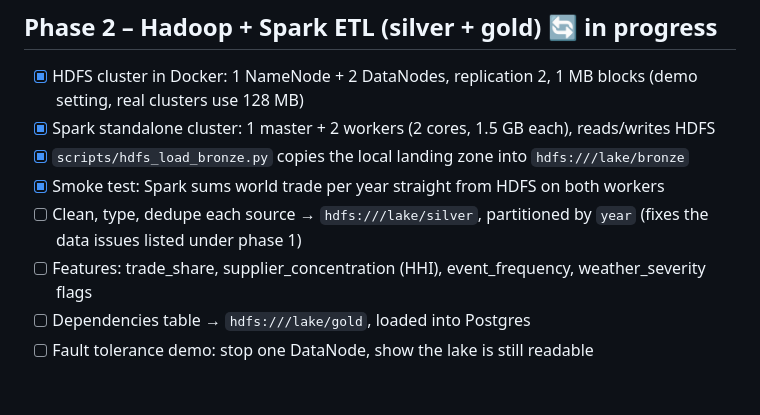
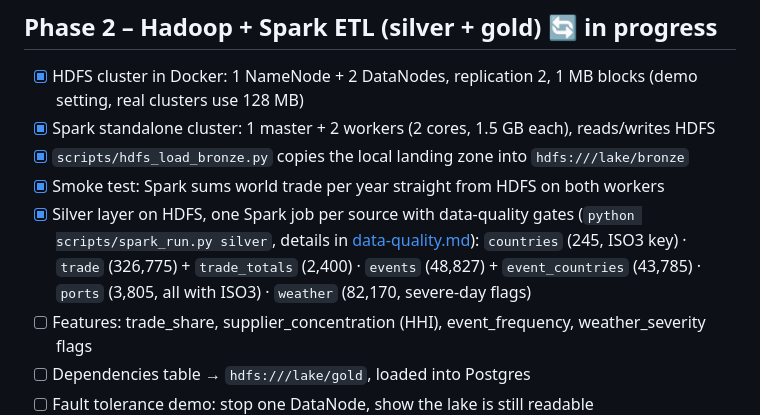
Before and after one commit to Abhxym/supplychain-x, a Markdown page: docs/roadmap.md, the part around the change. Drawn GitHub-style; blank space fills up the shorter version.

```diff
--- a/docs/roadmap.md
+++ b/docs/roadmap.md
@@ -33,8 +33,10 @@ Data issues found, to fix in silver:
 - [x] Spark standalone cluster: 1 master + 2 workers (2 cores, 1.5 GB each), reads/writes HDFS
 - [x] `scripts/hdfs_load_bronze.py` copies the local landing zone into `hdfs:///lake/bronze`
 - [x] Smoke test: Spark sums world trade per year straight from HDFS on both workers
-- [ ] Clean, type, dedupe each source → `hdfs:///lake/silver`, partitioned by `year`
-      (fixes the data issues listed under phase 1)
+- [x] Silver layer on HDFS, one Spark job per source with data-quality gates
+      (`python scripts/spark_run.py silver`, details in [data-quality.md](data-quality.md)):
+      `countries` (245, ISO3 key) · `trade` (326,775) + `trade_totals` (2,400) · `events` (48,827)
+      + `event_countries` (43,785) · `ports` (3,805, all with ISO3) · `weather` (82,170, severe-day flags)
 - [ ] Features: trade_share, supplier_concentration (HHI), event_frequency, weather_severity flags
 - [ ] Dependencies table → `hdfs:///lake/gold`, loaded into Postgres
 - [ ] Fault tolerance demo: stop one DataNode, show the lake is still readable
```
Also changed, not shown: README.md (+3 -0 lines), docs/data-quality.md (added, +46 -0 lines).
